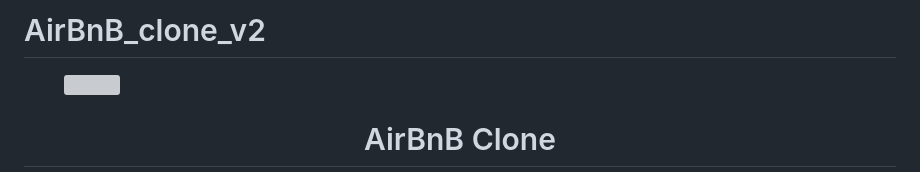
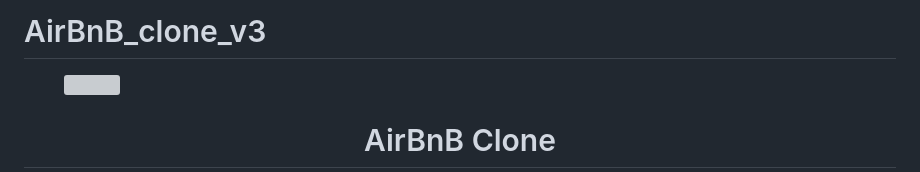
Before and after one commit to Sallmahussien/AirBnB_clone_v3, a Markdown page: README.md, the part around the change. Drawn GitHub-style; grey boxes are pictures that could not be loaded.

```diff
--- a/README.md
+++ b/README.md
@@ -1,4 +1,4 @@
-# AirBnB_clone_v2
+# AirBnB_clone_v3
 <div style="text-align: center;">
     <figure class="image">
         <img src="imgs/logo.png" alt="">
```
